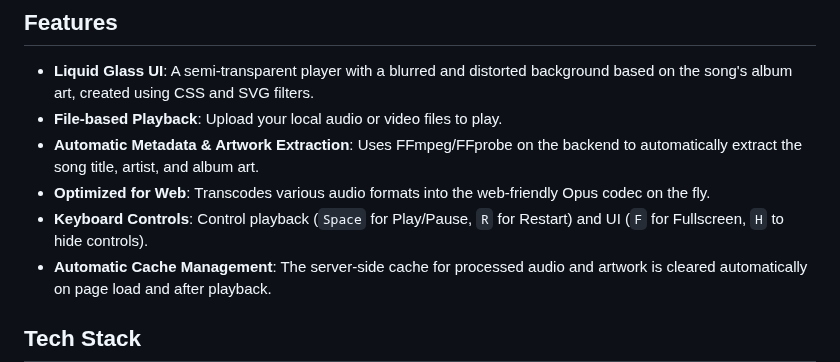
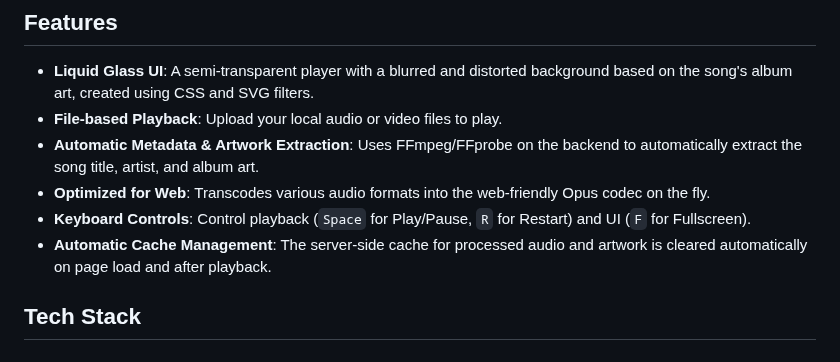
Before and after one commit to chyinan/liquid-glass-music-player, a Markdown page: README.md, the part around the change. Rendered like a GitHub page.

```diff
--- a/README.md
+++ b/README.md
@@ -10,7 +10,7 @@ A beautiful, immersive web-based music player that presents album art with a stu
 - **File-based Playback**: Upload your local audio or video files to play.
 - **Automatic Metadata & Artwork Extraction**: Uses FFmpeg/FFprobe on the backend to automatically extract the song title, artist, and album art.
 - **Optimized for Web**: Transcodes various audio formats into the web-friendly Opus codec on the fly.
-- **Keyboard Controls**: Control playback (`Space` for Play/Pause, `R` for Restart) and UI (`F` for Fullscreen, `H` to hide controls).
+- **Keyboard Controls**: Control playback (`Space` for Play/Pause, `R` for Restart) and UI (`F` for Fullscreen).
 - **Automatic Cache Management**: The server-side cache for processed audio and artwork is cleared automatically on page load and after playback.
 
 ## Tech Stack
```
